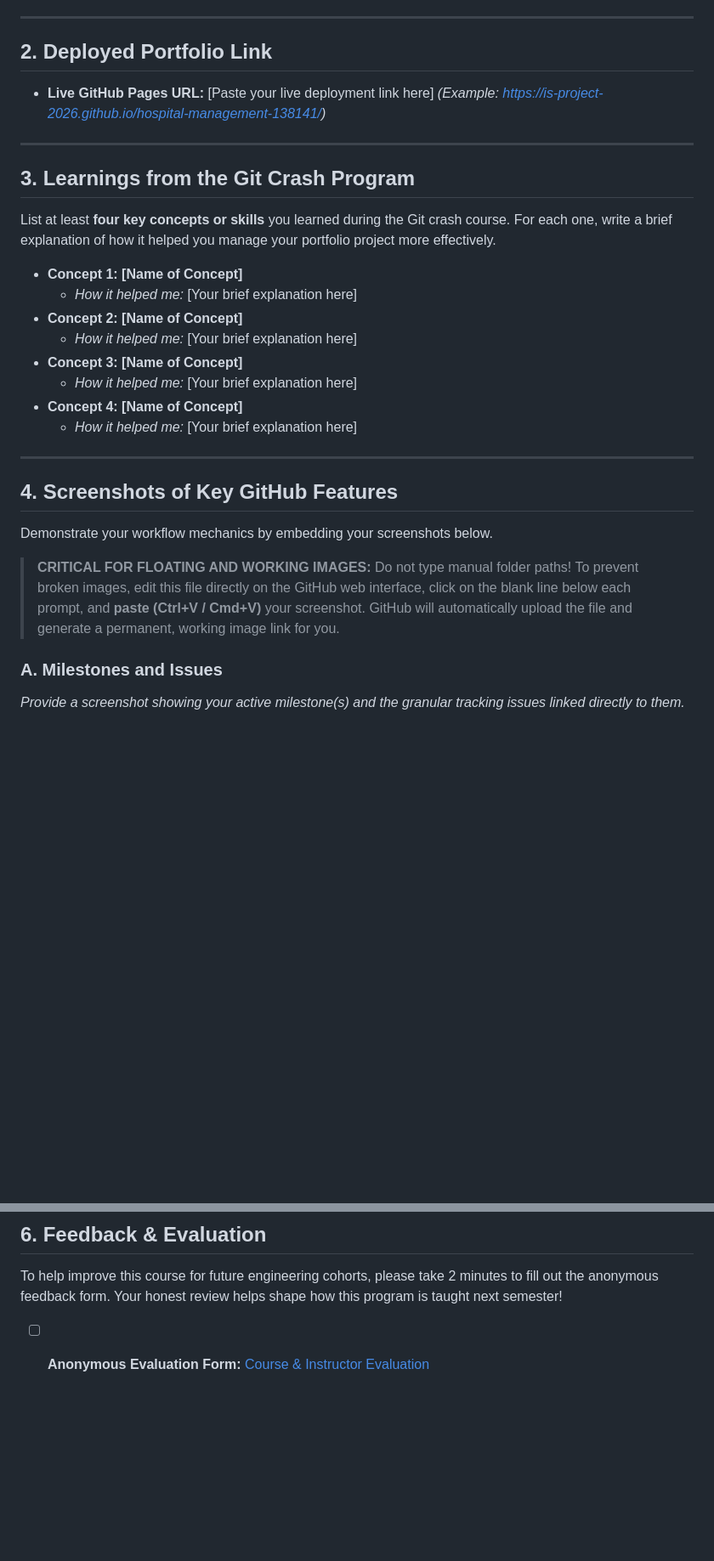
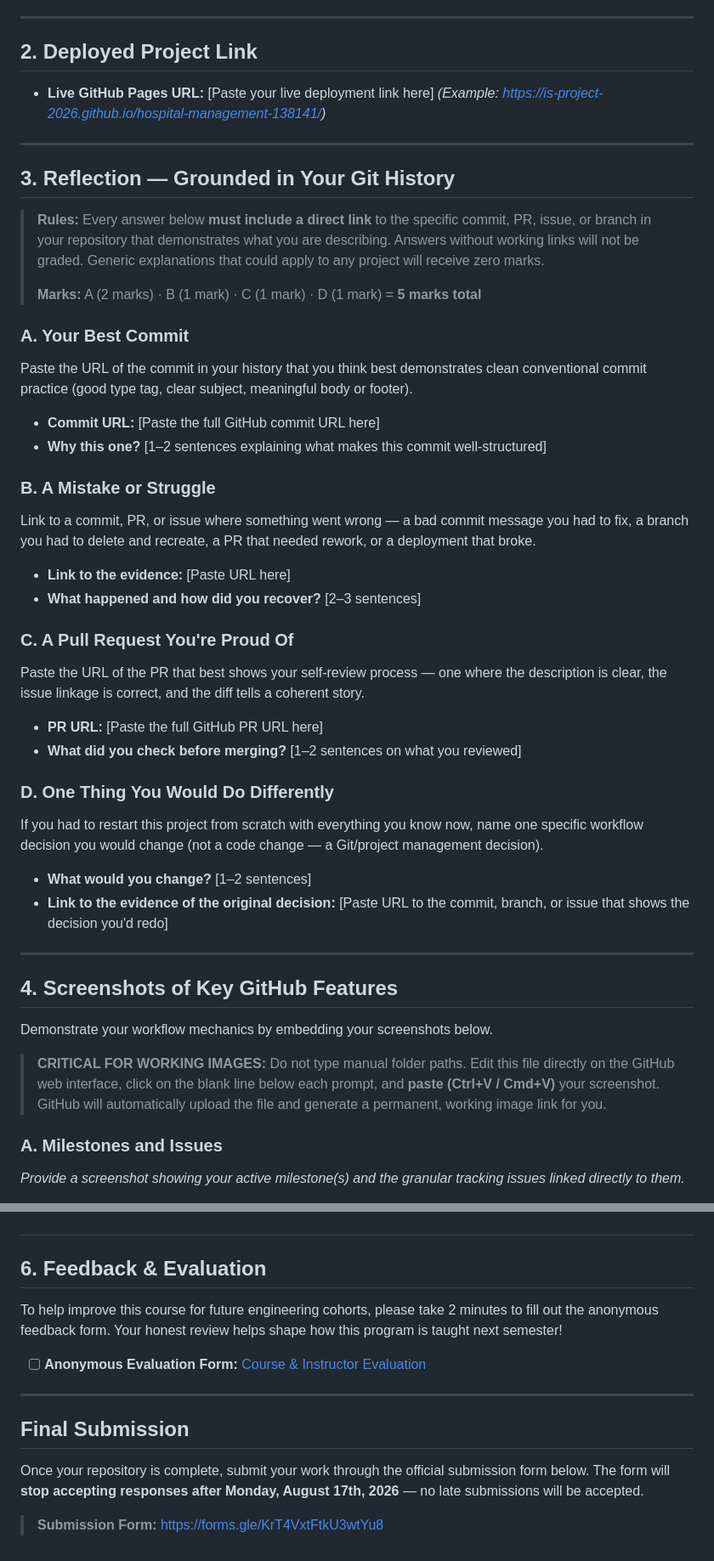
Before and after one commit to IS-PROJECT-2026/Health-Appointment-167077, a Markdown page: submission.md, 2 parts joined by grey strips. Shown at 85% size. GitHub-like rendering; blank space fills up the shorter version.

```diff
--- a/submission.md
+++ b/submission.md
@@ -8,25 +8,46 @@
 
 ---
 
-## 2. Deployed Portfolio Link
+## 2. Deployed Project Link
 
 - **Live GitHub Pages URL:** [Paste your live deployment link here]
   *(Example: https://is-project-2026.github.io/hospital-management-138141/)*
 
 ---
 
-## 3. Learnings from the Git Crash Program
+## 3. Reflection — Grounded in Your Git History
 
-List at least **four key concepts or skills** you learned during the Git crash course. For each one, write a brief explanation of how it helped you manage your portfolio project more effectively.
+> **Rules:** Every answer below **must include a direct link** to the specific commit, PR, issue, or branch in your repository that demonstrates what you are describing. Answers without working links will not be graded. Generic explanations that could apply to any project will receive zero marks.
+>
+> **Marks:** A (2 marks) · B (1 mark) · C (1 mark) · D (1 mark) = **5 marks total**
 
-* **Concept 1: [Name of Concept]**
-  * *How it helped me:* [Your brief explanation here]
-* **Concept 2: [Name of Concept]**
-  * *How it helped me:* [Your brief explanation here]
-* **Concept 3: [Name of Concept]**
-  * *How it helped me:* [Your brief explanation here]
-* **Concept 4: [Name of Concept]**
-  * *How it helped me:* [Your brief explanation here]
+### A. Your Best Commit
+
+Paste the URL of the commit in your history that you think best demonstrates clean conventional commit practice (good type tag, clear subject, meaningful body or footer).
+
+- **Commit URL:** [Paste the full GitHub commit URL here]
+- **Why this one?** [1–2 sentences explaining what makes this commit well-structured]
+
+### B. A Mistake or Struggle
+
+Link to a commit, PR, or issue where something went wrong — a bad commit message you had to fix, a branch you had to delete and recreate, a PR that needed rework, or a deployment that broke.
+
+- **Link to the evidence:** [Paste URL here]
+- **What happened and how did you recover?** [2–3 sentences]
+
+### C. A Pull Request You're Proud Of
+
+Paste the URL of the PR that best shows your self-review process — one where the description is clear, the issue linkage is correct, and the diff tells a coherent story.
+
+- **PR URL:** [Paste the full GitHub PR URL here]
+- **What did you check before merging?** [1–2 sentences on what you reviewed]
+
+### D. One Thing You Would Do Differently
+
+If you had to restart this project from scratch with everything you know now, name one specific workflow decision you would change (not a code change — a Git/project management decision).
+
+- **What would you change?** [1–2 sentences]
+- **Link to the evidence of the original decision:** [Paste URL to the commit, branch, or issue that shows the decision you'd redo]
 
 ---
 
@@ -34,7 +55,7 @@ List at least **four key concepts or skills** you learned during the Git crash c
 
 Demonstrate your workflow mechanics by embedding your screenshots below.
 
-> **CRITICAL FOR FLOATING AND WORKING IMAGES:** Do not type manual folder paths! To prevent broken images, edit this file directly on the GitHub web interface, click on the blank line below each prompt, and **paste (Ctrl+V / Cmd+V)** your screenshot. GitHub will automatically upload the file and generate a permanent, working image link for you.
+> **CRITICAL FOR WORKING IMAGES:** Do not type manual folder paths. Edit this file directly on the GitHub web interface, click on the blank line below each prompt, and **paste (Ctrl+V / Cmd+V)** your screenshot. GitHub will automatically upload the file and generate a permanent, working image link for you.
 
 ### A. Milestones and Issues
 *Provide a screenshot showing your active milestone(s) and the granular tracking issues linked directly to them.*
@@ -97,3 +150,11 @@ To demonstrate your ability to handle git collisions and protect production code
 
 To help improve this course for future engineering cohorts, please take 2 minutes to fill out the anonymous feedback form. Your honest review helps shape how this program is taught next semester!
 - [ ] **Anonymous Evaluation Form:** [Course & Instructor Evaluation](https://forms.gle/YLybnsyXXErKEg3s9)
+
+---
+
+## Final Submission
+
+Once your repository is complete, submit your work through the official submission form below. The form will **stop accepting responses after Monday, August 17th, 2026** — no late submissions will be accepted.
+
+> **Submission Form:** [https://forms.gle/KrT4VxtFtkU3wtYu8](https://forms.gle/KrT4VxtFtkU3wtYu8)
```
Also changed, not shown: other parts of submission.md (+45 -13 lines).
